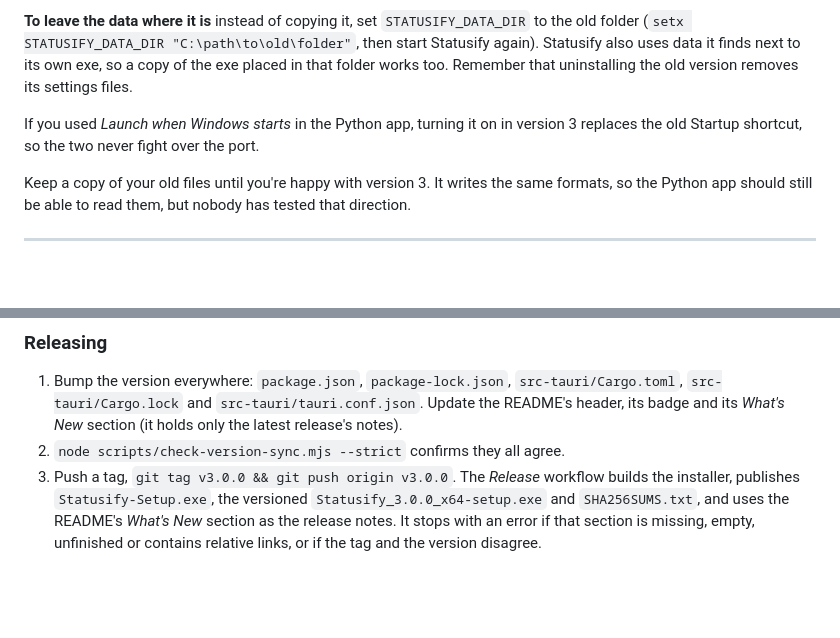
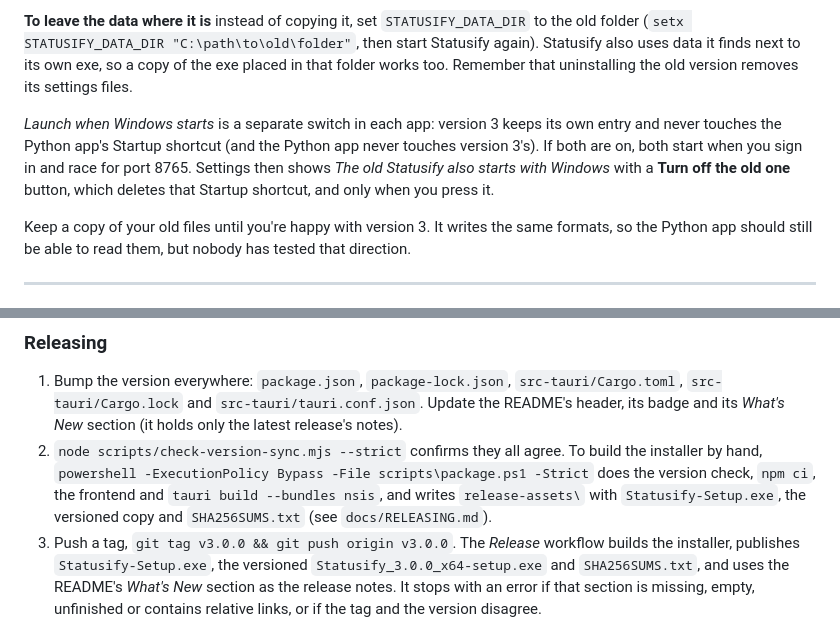
Before and after one commit to KurepaBoss/Statusify, a Markdown page: README.md, 2 parts joined by grey strips. Drawn GitHub-style; blank space fills up the shorter version.

```diff
--- a/README.md
+++ b/README.md
@@ -222,7 +229,7 @@ Version 3 reads the files the Python app (2.x) wrote. They are the *same files w
 
 **To leave the data where it is** instead of copying it, set `STATUSIFY_DATA_DIR` to the old folder (`setx STATUSIFY_DATA_DIR "C:\path\to\old\folder"`, then start Statusify again). Statusify also uses data it finds next to its own exe, so a copy of the exe placed in that folder works too. Remember that uninstalling the old version removes its settings files.
 
-If you used *Launch when Windows starts* in the Python app, turning it on in version 3 replaces the old Startup shortcut, so the two never fight over the port.
+*Launch when Windows starts* is a separate switch in each app: version 3 keeps its own entry and never touches the Python app's Startup shortcut (and the Python app never touches version 3's). If both are on, both start when you sign in and race for port 8765. Settings then shows *The old Statusify also starts with Windows* with a **Turn off the old one** button, which deletes that Startup shortcut, and only when you press it.
 
 Keep a copy of your old files until you're happy with version 3. It writes the same formats, so the Python app should still be able to read them, but nobody has tested that direction.
 
@@ -278,6 +285,7 @@ A plain `cargo build` makes a development-mode exe that does **not** embed the f
 
 1. Bump the version everywhere: `package.json`, `package-lock.json`, `src-tauri/Cargo.toml`, `src-tauri/Cargo.lock` and `src-tauri/tauri.conf.json`. Update the README's header, its badge and its *What's New* section (it holds only the latest release's notes).
 2. `node scripts/check-version-sync.mjs --strict` confirms they all agree.
+To build the installer by hand, `powershell -ExecutionPolicy Bypass -File scripts\package.ps1 -Strict` does the version check, `npm ci`, the frontend and `tauri build --bundles nsis`, and writes `release-assets\` with `Statusify-Setup.exe`, the versioned copy and `SHA256SUMS.txt` (see `docs/RELEASING.md`).
 3. Push a tag, `git tag v3.0.0 && git push origin v3.0.0`. The *Release* workflow builds the installer, publishes `Statusify-Setup.exe`, the versioned `Statusify_3.0.0_x64-setup.exe` and `SHA256SUMS.txt`, and uses the README's *What's New* section as the release notes. It stops with an error if that section is missing, empty, unfinished or contains relative links, or if the tag and the version disagree.
 
 ---
```
Also changed, not shown: other parts of README.md (+10 -3 lines).
